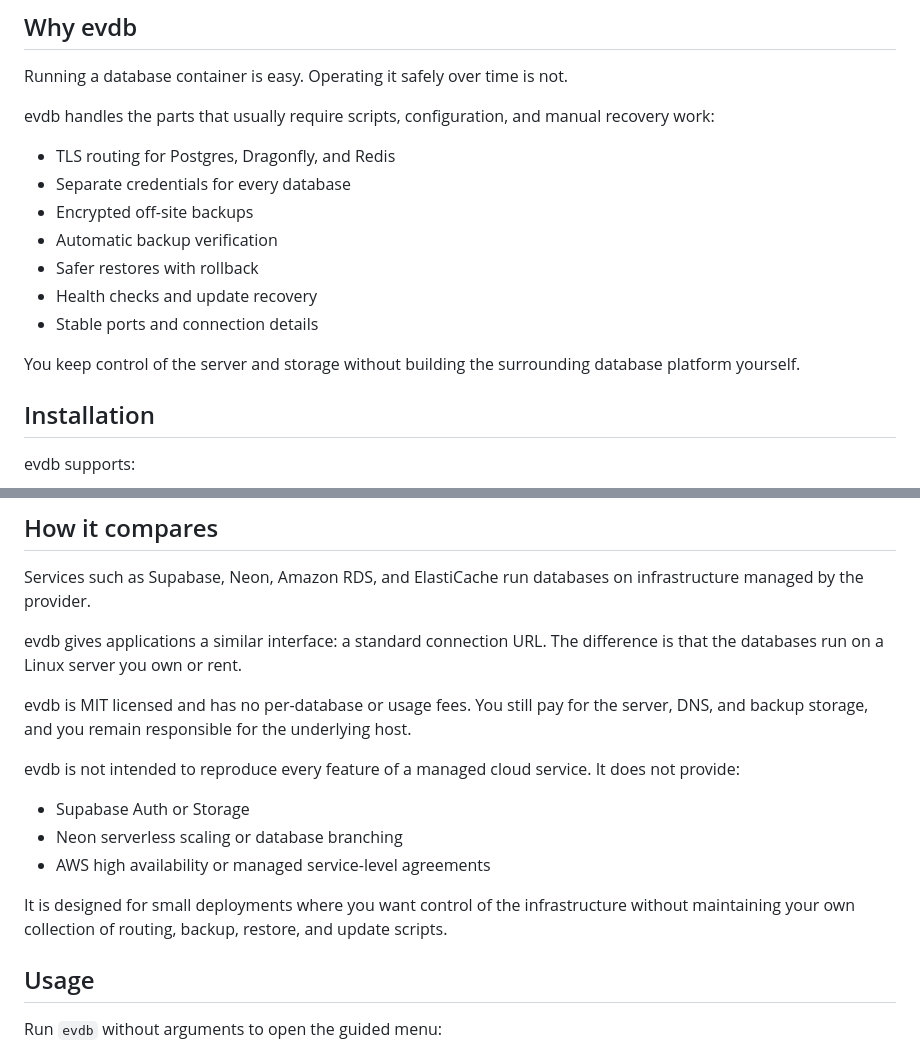
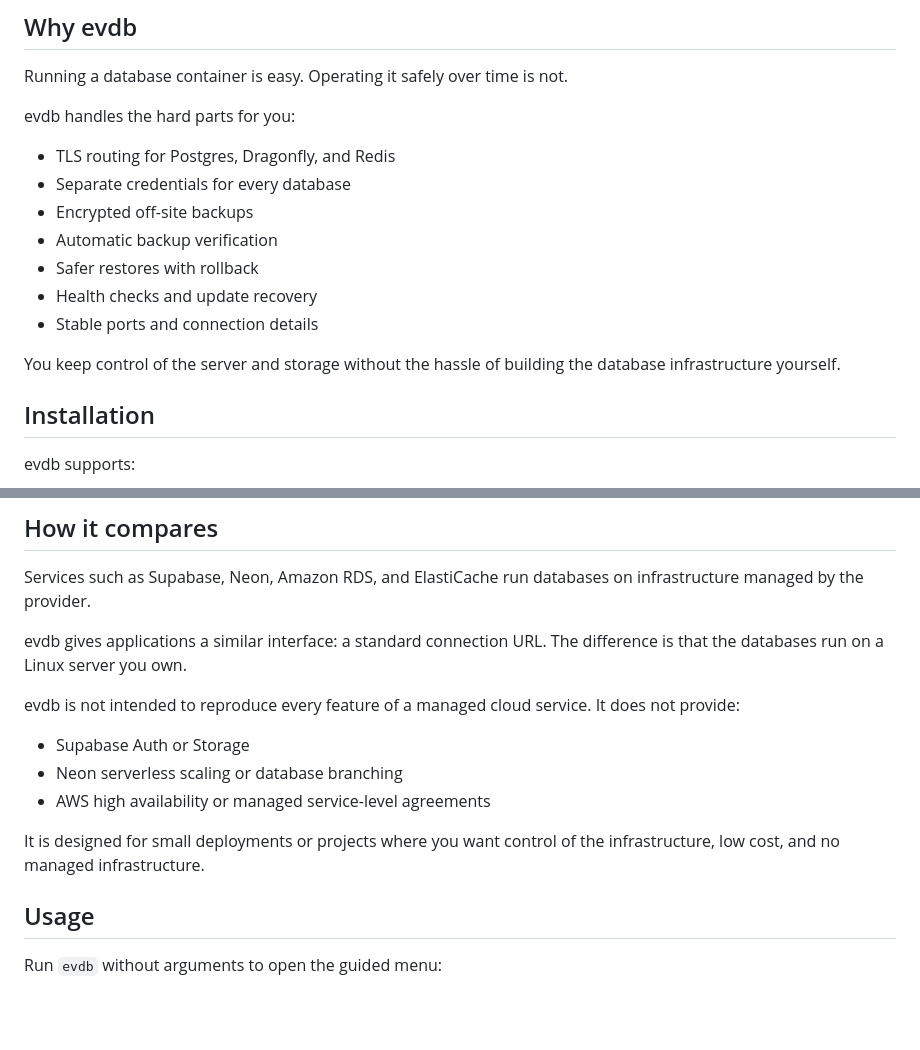
Before and after one commit to evannotfound/evdb, a Markdown page: README.md, 2 parts joined by grey strips. Rendered like a GitHub page; blank space fills up the shorter version.

```diff
--- a/README.md
+++ b/README.md
@@ -23,7 +23,7 @@ postgresql://default:<password>@notes-prod-01.your-own-infra.com:5432/postgres?s
 
 Running a database container is easy. Operating it safely over time is not.
 
-evdb handles the parts that usually require scripts, configuration, and manual recovery work:
+evdb handles the hard parts for you:
 
 - TLS routing for Postgres, Dragonfly, and Redis
 - Separate credentials for every database
@@ -33,7 +33,7 @@ evdb handles the parts that usually require scripts, configuration, and manual r
 - Health checks and update recovery
 - Stable ports and connection details
 
-You keep control of the server and storage without building the surrounding database platform yourself.
+You keep control of the server and storage without the hassle of building the database infrastructure yourself.
 
 ## Installation
 
@@ -160,9 +145,7 @@ Credentials and assigned ports remain stable. If a database deployment or evdb u
 
 Services such as Supabase, Neon, Amazon RDS, and ElastiCache run databases on infrastructure managed by the provider.
 
-evdb gives applications a similar interface: a standard connection URL. The difference is that the databases run on a Linux server you own or rent.
-
-evdb is MIT licensed and has no per-database or usage fees. You still pay for the server, DNS, and backup storage, and you remain responsible for the underlying host.
+evdb gives applications a similar interface: a standard connection URL. The difference is that the databases run on a Linux server you own.
 
 evdb is not intended to reproduce every feature of a managed cloud service. It does not provide:
 
@@ -170,7 +153,7 @@ evdb is not intended to reproduce every feature of a managed cloud service. It d
 - Neon serverless scaling or database branching
 - AWS high availability or managed service-level agreements
 
-It is designed for small deployments where you want control of the infrastructure without maintaining your own collection of routing, backup, restore, and update scripts.
+It is designed for small deployments or projects where you want control of the infrastructure, low cost, and no managed infrastructure.
 
 
 ## Usage
```
Also changed, not shown: other parts of README.md (+8 -23 lines).
